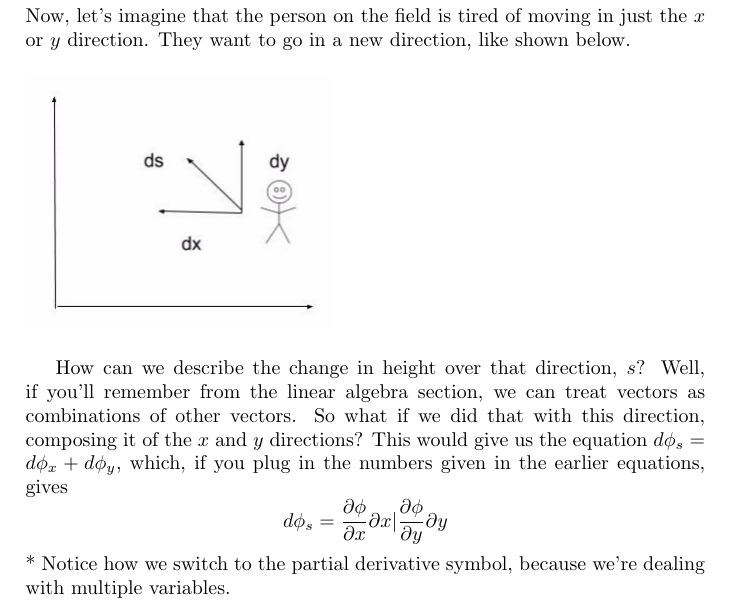
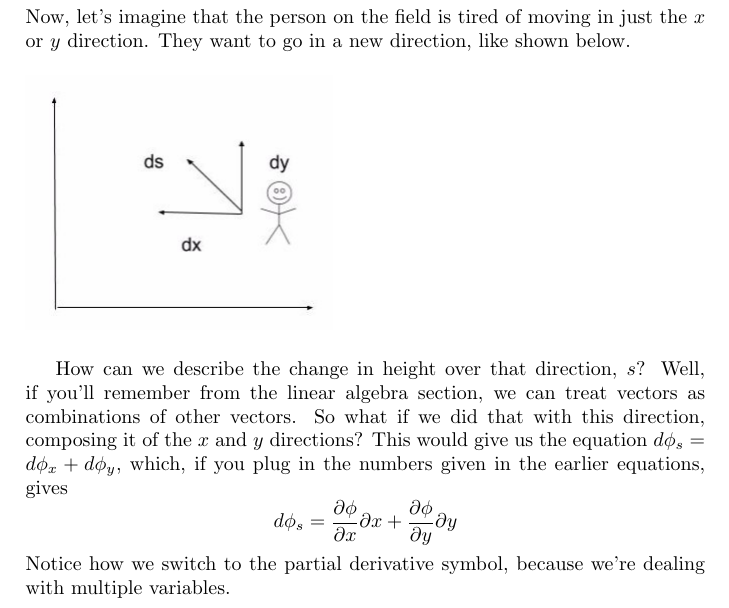
Before and after one commit to physicsnerd/general-relativity-notes, a LaTeX thesis (main-file.tex, which reads greqnderive.tex): part of page 35 of 47, cut so that both start at the same text. Compiled offline with pdfLaTeX.

Commit message:
fixed error

```diff
--- a/greqnderive.tex
+++ b/greqnderive.tex
@@ -37,6 +37,6 @@ Now, let's imagine that the person on the field is tired of moving in just the $
 How can we describe the change in height over that direction, $s$? Well, if you'll remember from the linear algebra section, we can treat vectors as combinations of other vectors. So what if we did that with this direction, composing it of the $x$ and $y$ directions?
 This would give us the equation $d\phi_s=d\phi_x+d\phi_y$, which, if you plug in the numbers given in the earlier equations, gives
 \begin{equation*}
-d\phi_s=\frac{\partial\phi}{\partial x}\partial x|\frac{\partial\phi}{\partial y}\partial y
-\end{equation}*
+d\phi_s=\frac{\partial\phi}{\partial x}\partial x+\frac{\partial\phi}{\partial y}\partial y
+\end{equation*}
 Notice how we switch to the partial derivative symbol, because we're dealing with multiple variables.
```
